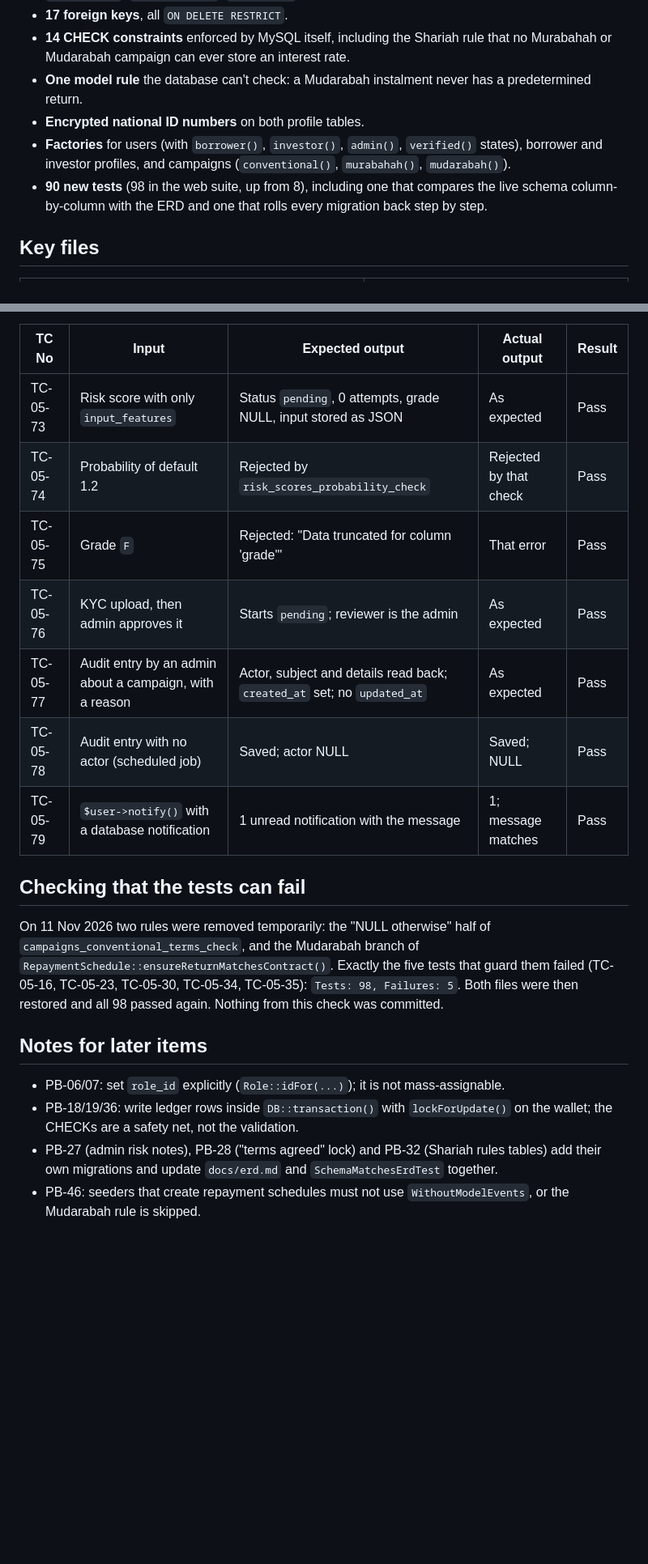
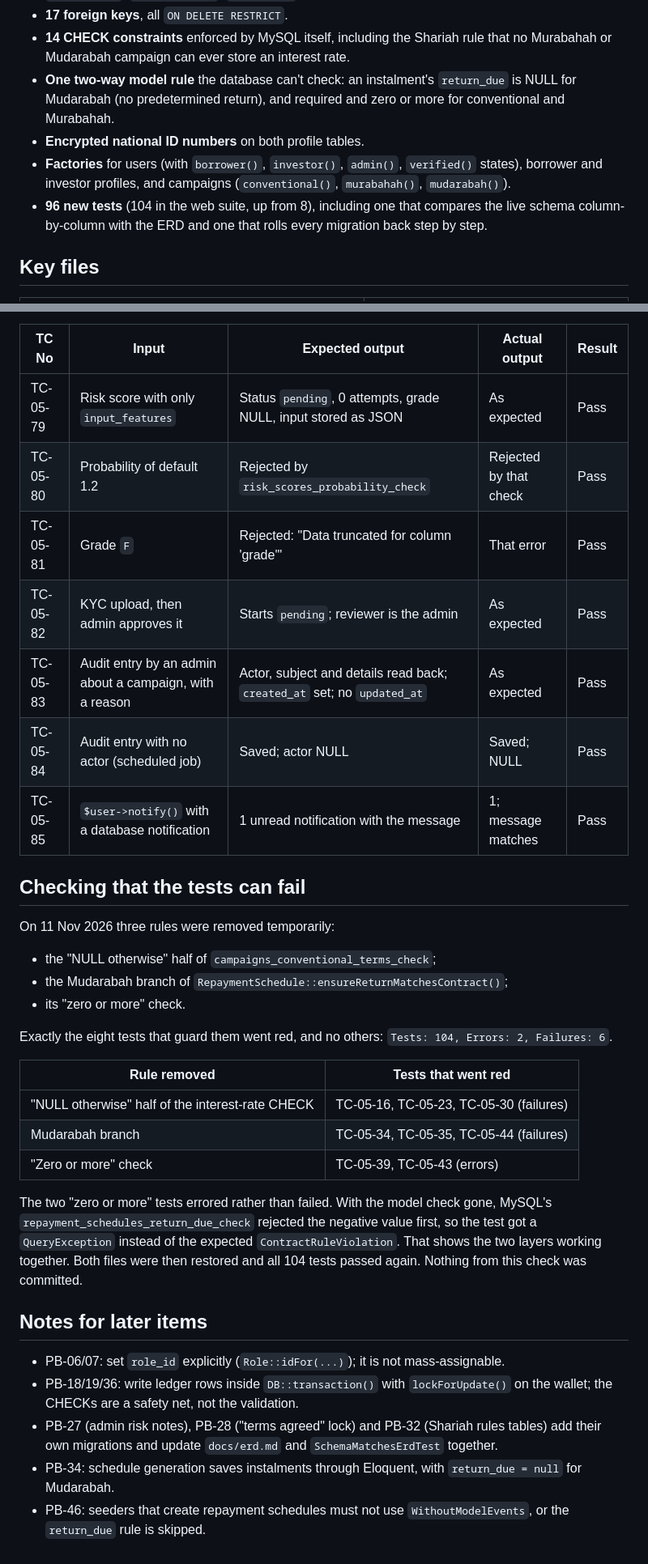
Before and after one commit to AhmedAnaan03/shariah-p2p-platform, a Markdown page: docs/report-notes/PB-05.md, 2 parts joined by grey strips. Shown at 81% size. Rendered like a GitHub page; blank space fills up the shorter version.

Commit message:
PB-05: Document the two-way return_due rule in the ERD and report notes
Co-Authored-By: Claude Opus 5.5 <noreply@anthropic.com>

```diff
--- a/docs/report-notes/PB-05.md
+++ b/docs/report-notes/PB-05.md
@@ -16,12 +16,13 @@ written. One Eloquent model per table (except `notifications`, which uses Larave
 - **17 foreign keys**, all `ON DELETE RESTRICT`.
 - **14 CHECK constraints** enforced by MySQL itself, including the Shariah rule that no
   Murabahah or Mudarabah campaign can ever store an interest rate.
-- **One model rule** the database can't check: a Mudarabah instalment never has a
-  predetermined return.
+- **One two-way model rule** the database can't check: an instalment's `return_due` is NULL
+  for Mudarabah (no predetermined return), and required and zero or more for conventional and
+  Murabahah.
 - **Encrypted national ID numbers** on both profile tables.
 - **Factories** for users (with `borrower()`, `investor()`, `admin()`, `verified()` states),
   borrower and investor profiles, and campaigns (`conventional()`, `murabahah()`, `mudarabah()`).
-- **90 new tests** (98 in the web suite, up from 8), including one that compares the live schema
+- **96 new tests** (104 in the web suite, up from 8), including one that compares the live schema
   column-by-column with the ERD and one that rolls every migration back step by step.
 
 ## Key files
@@ -517,21 +536,36 @@ exact constraint, not just that some error happened.
 
 | TC No | Input | Expected output | Actual output | Result |
 |---|---|---|---|---|
-| TC-05-73 | Risk score with only `input_features` | Status `pending`, 0 attempts, grade NULL, input stored as JSON | As expected | Pass |
-| TC-05-74 | Probability of default 1.2 | Rejected by `risk_scores_probability_check` | Rejected by that check | Pass |
-| TC-05-75 | Grade `F` | Rejected: "Data truncated for column 'grade'" | That error | Pass |
-| TC-05-76 | KYC upload, then admin approves it | Starts `pending`; reviewer is the admin | As expected | Pass |
-| TC-05-77 | Audit entry by an admin about a campaign, with a reason | Actor, subject and details read back; `created_at` set; no `updated_at` | As expected | Pass |
-| TC-05-78 | Audit entry with no actor (scheduled job) | Saved; actor NULL | Saved; NULL | Pass |
-| TC-05-79 | `$user->notify()` with a database notification | 1 unread notification with the message | 1; message matches | Pass |
+| TC-05-79 | Risk score with only `input_features` | Status `pending`, 0 attempts, grade NULL, input stored as JSON | As expected | Pass |
+| TC-05-80 | Probability of default 1.2 | Rejected by `risk_scores_probability_check` | Rejected by that check | Pass |
+| TC-05-81 | Grade `F` | Rejected: "Data truncated for column 'grade'" | That error | Pass |
+| TC-05-82 | KYC upload, then admin approves it | Starts `pending`; reviewer is the admin | As expected | Pass |
+| TC-05-83 | Audit entry by an admin about a campaign, with a reason | Actor, subject and details read back; `created_at` set; no `updated_at` | As expected | Pass |
+| TC-05-84 | Audit entry with no actor (scheduled job) | Saved; actor NULL | Saved; NULL | Pass |
+| TC-05-85 | `$user->notify()` with a database notification | 1 unread notification with the message | 1; message matches | Pass |
 
 ## Checking that the tests can fail
 
-On 11 Nov 2026 two rules were removed temporarily: the "NULL otherwise" half of
-`campaigns_conventional_terms_check`, and the Mudarabah branch of
-`RepaymentSchedule::ensureReturnMatchesContract()`. Exactly the five tests that guard them
-failed (TC-05-16, TC-05-23, TC-05-30, TC-05-34, TC-05-35): `Tests: 98, Failures: 5`. Both
-files were then restored and all 98 passed again. Nothing from this check was committed.
+On 11 Nov 2026 three rules were removed temporarily:
+
+- the "NULL otherwise" half of `campaigns_conventional_terms_check`;
+- the Mudarabah branch of `RepaymentSchedule::ensureReturnMatchesContract()`;
+- its "zero or more" check.
+
+Exactly the eight tests that guard them went red, and no others:
+`Tests: 104, Errors: 2, Failures: 6`.
+
+| Rule removed | Tests that went red |
+|---|---|
+| "NULL otherwise" half of the interest-rate CHECK | TC-05-16, TC-05-23, TC-05-30 (failures) |
+| Mudarabah branch | TC-05-34, TC-05-35, TC-05-44 (failures) |
+| "Zero or more" check | TC-05-39, TC-05-43 (errors) |
+
+The two "zero or more" tests errored rather than failed. With the model check gone, MySQL's
+`repayment_schedules_return_due_check` rejected the negative value first, so the test got a
+`QueryException` instead of the expected `ContractRuleViolation`. That shows the two layers
+working together. Both files were then restored and all 104 tests passed again. Nothing from
+this check was committed.
 
 ## Notes for later items
 
@@ -540,5 +574,7 @@ files were then restored and all 98 passed again. Nothing from this check was co
   wallet; the CHECKs are a safety net, not the validation.
 - PB-27 (admin risk notes), PB-28 ("terms agreed" lock) and PB-32 (Shariah rules tables) add
   their own migrations and update `docs/erd.md` and `SchemaMatchesErdTest` together.
+- PB-34: schedule generation saves instalments through Eloquent, with `return_due = null`
+  for Mudarabah.
 - PB-46: seeders that create repayment schedules must not use `WithoutModelEvents`, or the
-  Mudarabah rule is skipped.
+  `return_due` rule is skipped.
```
Also changed, not shown: other parts of docs/report-notes/PB-05.md (+69 -51 lines), docs/erd.md (+9 -6 lines).
